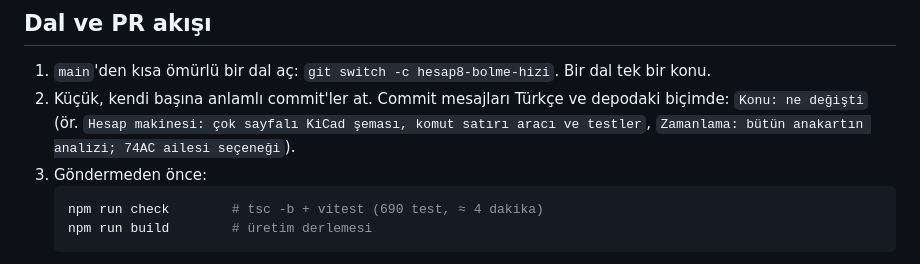
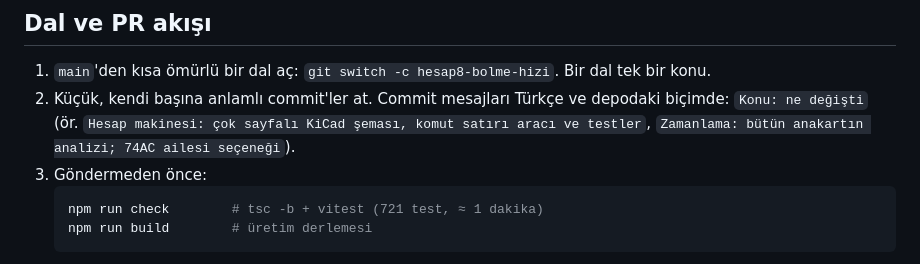
Before and after one commit to MihrimatriX/breadboarding, a Markdown page: CONTRIBUTING.md, the part around the change. GitHub-like rendering.

````diff
--- a/CONTRIBUTING.md
+++ b/CONTRIBUTING.md
@@ -40,7 +40,7 @@ netlist'i ve şema PDF'leri), `g++` ve `python3` (EEPROM programlayıcısı), `p
    `Zamanlama: bütün anakartın analizi; 74AC ailesi seçeneği`).
 3. Göndermeden önce:
    ```bash
-   npm run check        # tsc -b + vitest (690 test, ≈ 4 dakika)
+   npm run check        # tsc -b + vitest (721 test, ≈ 1 dakika)
    npm run build        # üretim derlemesi
    ```
    Kart, mikrokod ya da deney tanımı değiştiyse önce üretilen dosyaları yenile
````
Also changed, not shown: CLAUDE.md (+1 -1 lines), README.md (+2 -2 lines).
